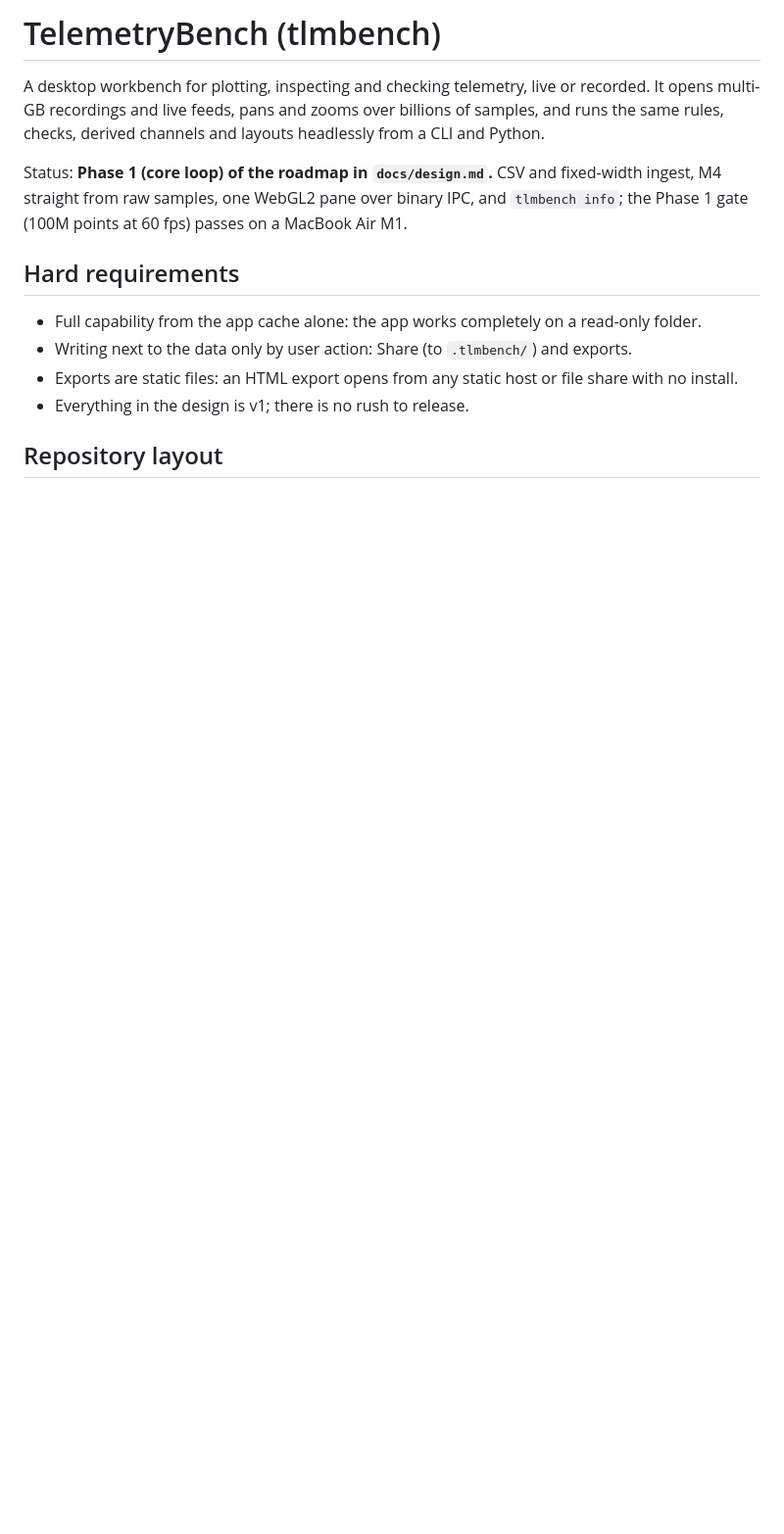
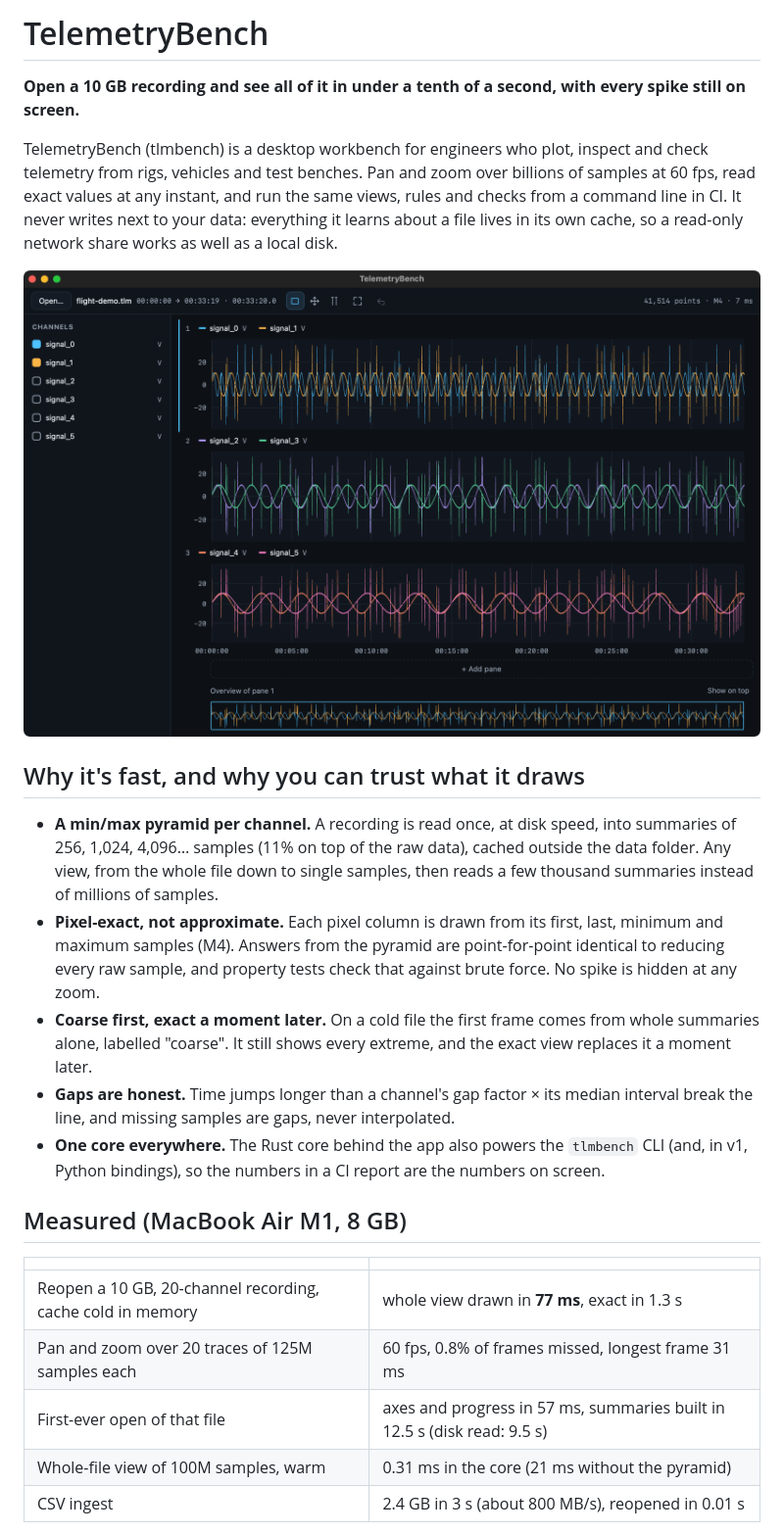
Before and after one commit to rafyarvelo/tlmbench, a Markdown page: README.md, the part around one of its changes. Shown at 98% size. GitHub-like rendering; pictures changed too: docs/images/app.png (added); blank space fills up the shorter version.

```diff
--- a/README.md
+++ b/README.md
@@ -1,18 +1,36 @@
-# TelemetryBench (tlmbench)
+# TelemetryBench
 
-A desktop workbench for plotting, inspecting and checking telemetry, live or recorded. It opens multi-GB
-recordings and live feeds, pans and zooms over billions of samples, and runs the same rules, checks, derived
-channels and layouts headlessly from a CLI and Python.
+**Open a 10 GB recording and see all of it in under a tenth of a second, with every spike still on screen.**
 
-Status: **Phase 1 (core loop) of the roadmap in `docs/design.md`.** CSV and fixed-width ingest, M4 straight from raw
-samples, one WebGL2 pane over binary IPC, and `tlmbench info`; the Phase 1 gate (100M points at 60 fps) passes on a
-MacBook Air M1.
+TelemetryBench (tlmbench) is a desktop workbench for engineers who plot, inspect and check telemetry from rigs,
+vehicles and test benches. Pan and zoom over billions of samples at 60 fps, read exact values at any instant, and
+run the same views, rules and checks from a command line in CI. It never writes next to your data: everything it
+learns about a file lives in its own cache, so a read-only network share works as well as a local disk.
 
-## Hard requirements
+![TelemetryBench showing three panes of a 20M-sample recording, with the overview strip below](docs/images/app.png)
 
-- Full capability from the app cache alone: the app works completely on a read-only folder.
-- Writing next to the data only by user action: Share (to `.tlmbench/`) and exports.
-- Exports are static files: an HTML export opens from any static host or file share with no install.
-- Everything in the design is v1; there is no rush to release.
+## Why it's fast, and why you can trust what it draws
 
-## Repository layout
+- **A min/max pyramid per channel.** A recording is read once, at disk speed, into summaries of 256, 1,024,
+  4,096… samples (11% on top of the raw data), cached outside the data folder. Any view, from the whole file down to
+  single samples, then reads a few thousand summaries instead of millions of samples.
+- **Pixel-exact, not approximate.** Each pixel column is drawn from its first, last, minimum and maximum samples
+  (M4). Answers from the pyramid are point-for-point identical to reducing every raw sample, and property tests check
+  that against brute force. No spike is hidden at any zoom.
+- **Coarse first, exact a moment later.** On a cold file the first frame comes from whole summaries alone, labelled
+  "coarse". It still shows every extreme, and the exact view replaces it a moment later.
+- **Gaps are honest.** Time jumps longer than a channel's gap factor × its median interval break the line, and
+  missing samples are gaps, never interpolated.
+- **One core everywhere.** The Rust core behind the app also powers the `tlmbench` CLI (and, in v1, Python
+  bindings), so the numbers in a CI report are the numbers on screen.
+
+## Measured (MacBook Air M1, 8 GB)
+
+| | |
+| --- | --- |
+| Reopen a 10 GB, 20-channel recording, cache cold in memory | whole view drawn in **77 ms**, exact in 1.3 s |
+| Pan and zoom over 20 traces of 125M samples each | 60 fps, 0.8% of frames missed, longest frame 31 ms |
+| First-ever open of that file | axes and progress in 57 ms, summaries built in 12.5 s (disk read: 9.5 s) |
+| Whole-file view of 100M samples, warm | 0.31 ms in the core (21 ms without the pyramid) |
+| CSV ingest | 2.4 GB in 3 s (about 800 MB/s), reopened in 0.01 s |
+
```
Also changed, not shown: other parts of README.md (+58 -31 lines).
